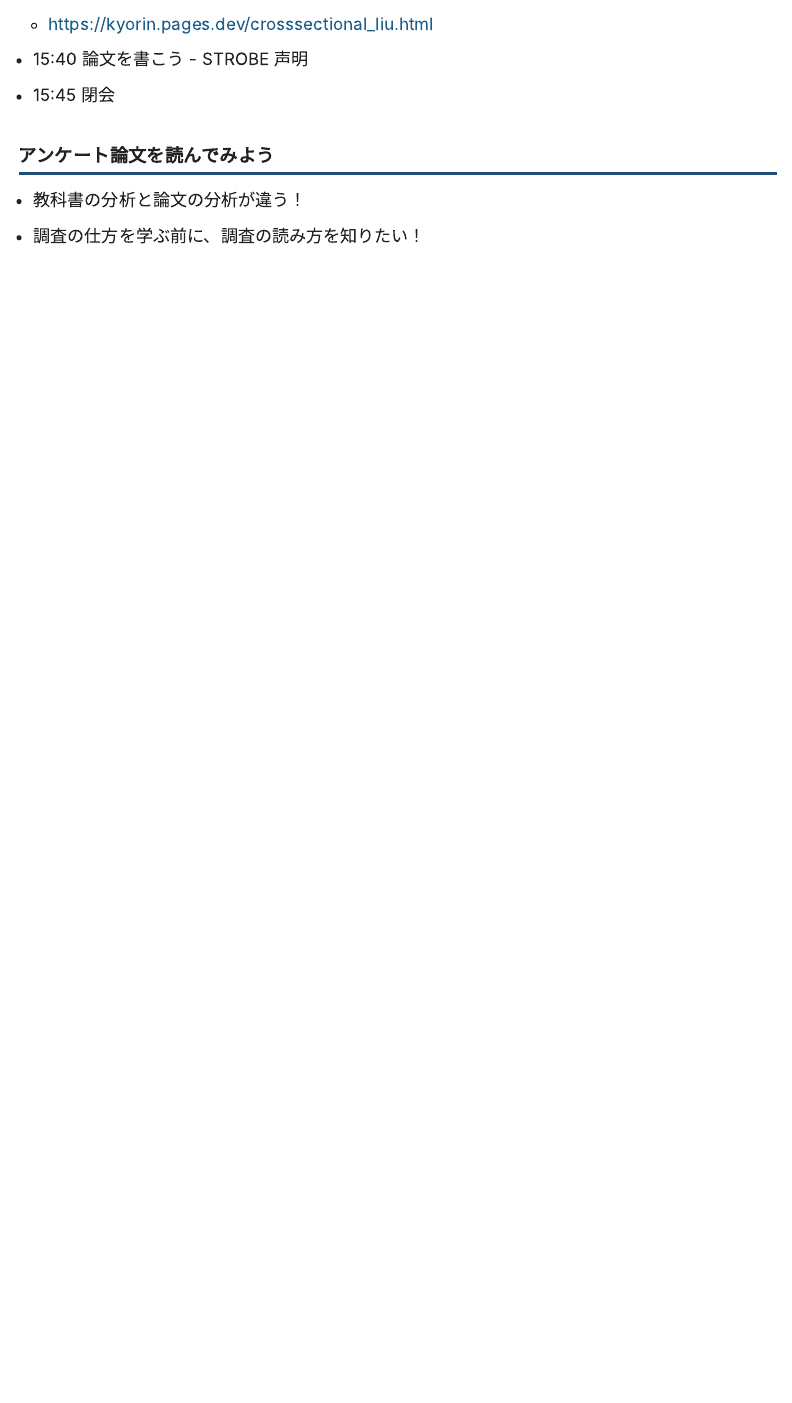
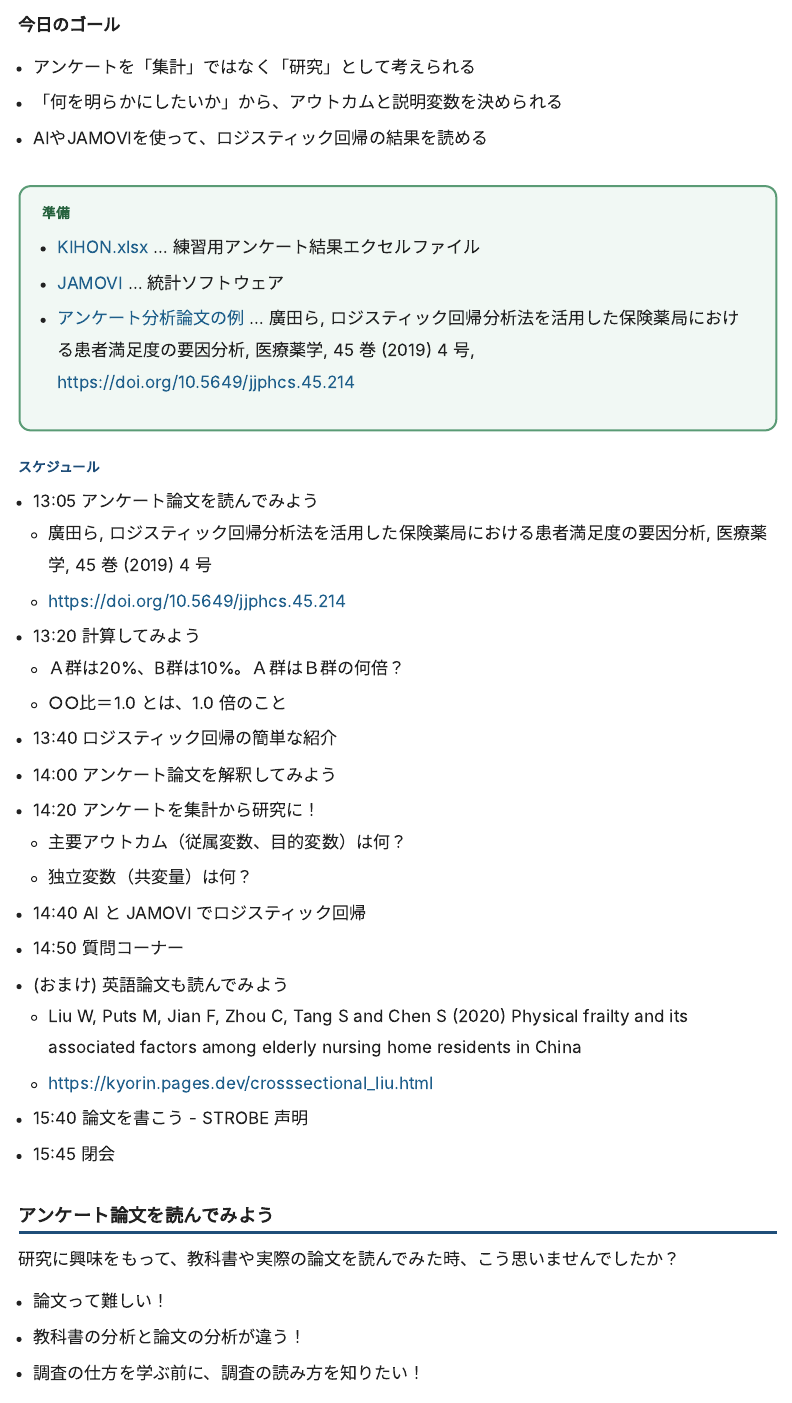
Before and after one commit to intl-society-for-kaigo-research/logistic_regression_with_r_2026, a Quarto document (event/index.qmd): the page in a window 1100 px wide, from 1220 px down before the commit and from 440 px down after it. Rendered offline with R 4.5, knitr and Pandoc in place of Quarto, with nearby package versions; some code elsewhere in the file could not run offline; menus at the side of the page are left out.

Commit message:
file and url

```diff
--- a/event/index.qmd
+++ b/event/index.qmd
@@ -33,6 +33,16 @@ df <- read_excel("../data/KIHON.xlsx", sheet = "仮説データ")
 - 「何を明らかにしたいか」から、アウトカムと説明変数を決められる
 - AIやJAMOVIを使って、ロジスティック回帰の結果を読める
 
+::: {.takehome-box}
+
+### 準備
+
+- [KIHON.xlsx](../data/KIHON.xlsx) ... 練習用アンケート結果エクセルファイル
+- [JAMOVI](https://www.jamovi.org/index.html) ... 統計ソフトウェア
+- [アンケート分析論文の例](https://doi.org/10.5649/jjphcs.45.214) ... 廣田ら, ロジスティック回帰分析法を活用した保険薬局における患者満足度の要因分析, 医療薬学, 45 巻 (2019) 4 号, https://doi.org/10.5649/jjphcs.45.214
+
+:::
+
 ### スケジュール
 
 - 13:05 アンケート論文を読んでみよう
@@ -56,5 +66,8 @@ df <- read_excel("../data/KIHON.xlsx", sheet = "仮説データ")
 
 ## アンケート論文を読んでみよう
 
+研究に興味をもって、教科書や実際の論文を読んでみた時、こう思いませんでしたか？
+
+- 論文って難しい！
 - 教科書の分析と論文の分析が違う！
 - 調査の仕方を学ぶ前に、調査の読み方を知りたい！
```
Also changed, not shown: event/index.qmd (4 more changed lines).
